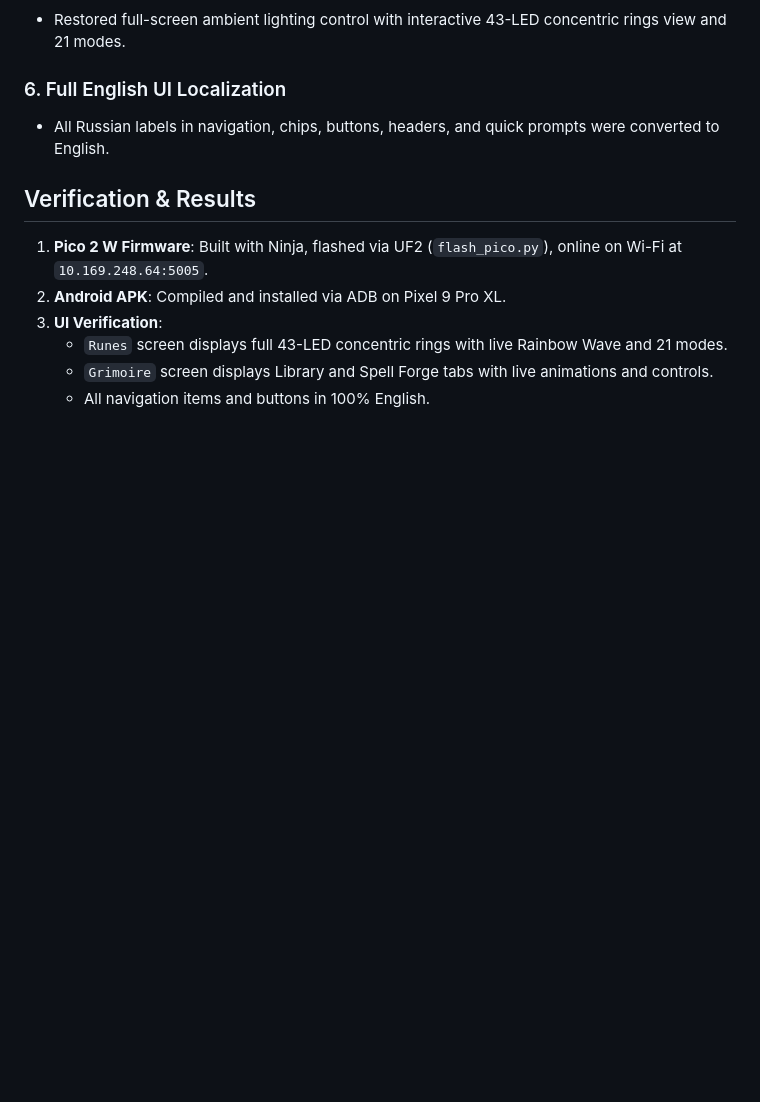
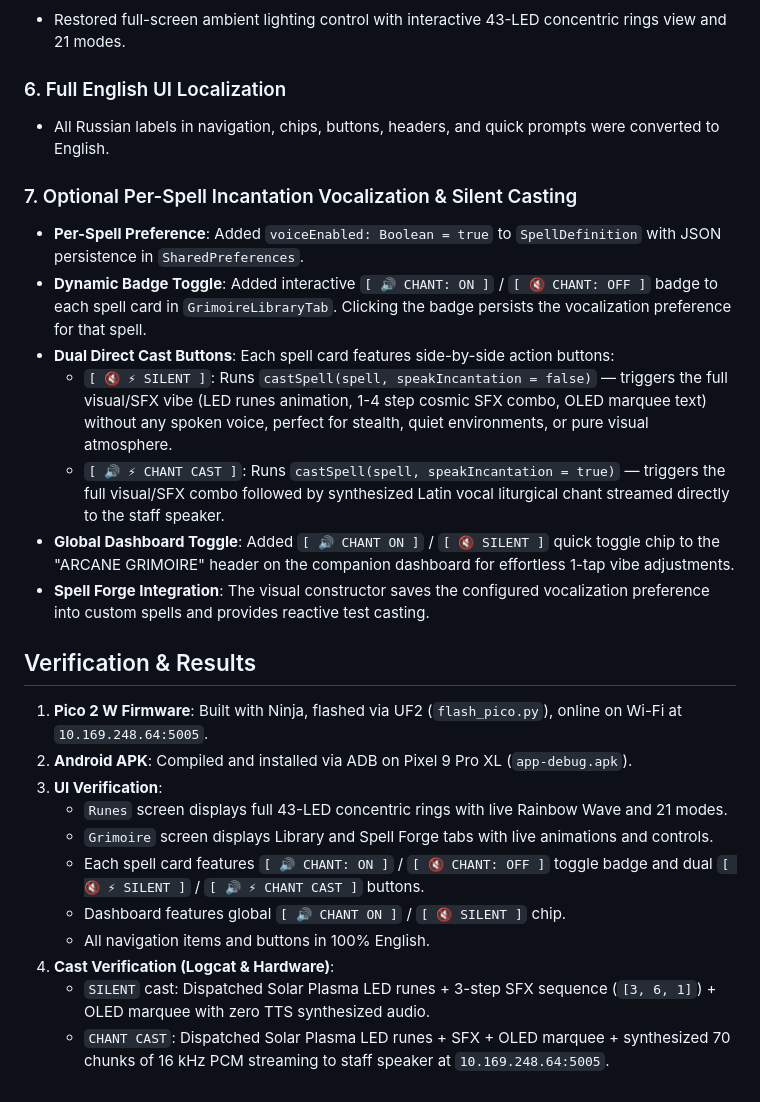
Before and after one commit to DerAndr/celestial_engine_project, a Markdown page: docs/experiments/050-standalone-grimoire-spell-forge-and-runes-controller.md, the part around the change. Drawn GitHub-style; blank space fills up the shorter version.

Commit message:
docs: document optional per-spell vocalization and dual silent/chant cast

```diff
--- a/docs/experiments/050-standalone-grimoire-spell-forge-and-runes-controller.md
+++ b/docs/experiments/050-standalone-grimoire-spell-forge-and-runes-controller.md
@@ -46,10 +46,24 @@
 ### 6. Full English UI Localization
 - All Russian labels in navigation, chips, buttons, headers, and quick prompts were converted to English.
 
+### 7. Optional Per-Spell Incantation Vocalization & Silent Casting
+- **Per-Spell Preference**: Added `voiceEnabled: Boolean = true` to `SpellDefinition` with JSON persistence in `SharedPreferences`.
+- **Dynamic Badge Toggle**: Added interactive `[ 🔊 CHANT: ON ]` / `[ 🔇 CHANT: OFF ]` badge to each spell card in `GrimoireLibraryTab`. Clicking the badge persists the vocalization preference for that spell.
+- **Dual Direct Cast Buttons**: Each spell card features side-by-side action buttons:
+  - `[ 🔇 ⚡ SILENT ]`: Runs `castSpell(spell, speakIncantation = false)` — triggers the full visual/SFX vibe (LED runes animation, 1-4 step cosmic SFX combo, OLED marquee text) without any spoken voice, perfect for stealth, quiet environments, or pure visual atmosphere.
+  - `[ 🔊 ⚡ CHANT CAST ]`: Runs `castSpell(spell, speakIncantation = true)` — triggers the full visual/SFX combo followed by synthesized Latin vocal liturgical chant streamed directly to the staff speaker.
+- **Global Dashboard Toggle**: Added `[ 🔊 CHANT ON ]` / `[ 🔇 SILENT ]` quick toggle chip to the "ARCANE GRIMOIRE" header on the companion dashboard for effortless 1-tap vibe adjustments.
+- **Spell Forge Integration**: The visual constructor saves the configured vocalization preference into custom spells and provides reactive test casting.
+
 ## Verification & Results
 1. **Pico 2 W Firmware**: Built with Ninja, flashed via UF2 (`flash_pico.py`), online on Wi-Fi at `10.169.248.64:5005`.
-2. **Android APK**: Compiled and installed via ADB on Pixel 9 Pro XL.
+2. **Android APK**: Compiled and installed via ADB on Pixel 9 Pro XL (`app-debug.apk`).
 3. **UI Verification**:
    - `Runes` screen displays full 43-LED concentric rings with live Rainbow Wave and 21 modes.
    - `Grimoire` screen displays Library and Spell Forge tabs with live animations and controls.
+   - Each spell card features `[ 🔊 CHANT: ON ]` / `[ 🔇 CHANT: OFF ]` toggle badge and dual `[ 🔇 ⚡ SILENT ]` / `[ 🔊 ⚡ CHANT CAST ]` buttons.
+   - Dashboard features global `[ 🔊 CHANT ON ]` / `[ 🔇 SILENT ]` chip.
    - All navigation items and buttons in 100% English.
+4. **Cast Verification (Logcat & Hardware)**:
+   - `SILENT` cast: Dispatched Solar Plasma LED runes + 3-step SFX sequence (`[3, 6, 1]`) + OLED marquee with zero TTS synthesized audio.
+   - `CHANT CAST`: Dispatched Solar Plasma LED runes + SFX + OLED marquee + synthesized 70 chunks of 16 kHz PCM streaming to staff speaker at `10.169.248.64:5005`.
```
Also changed, not shown: PROJECT.md (+2 -2 lines).
